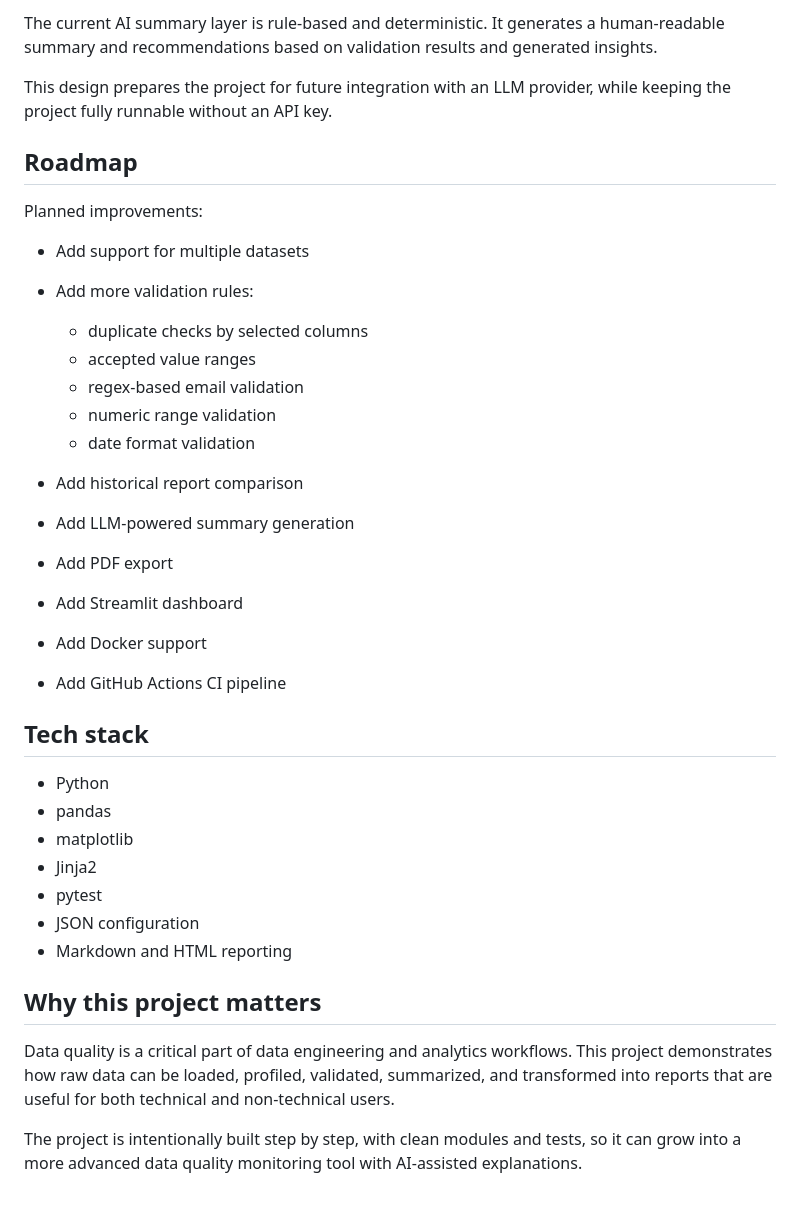
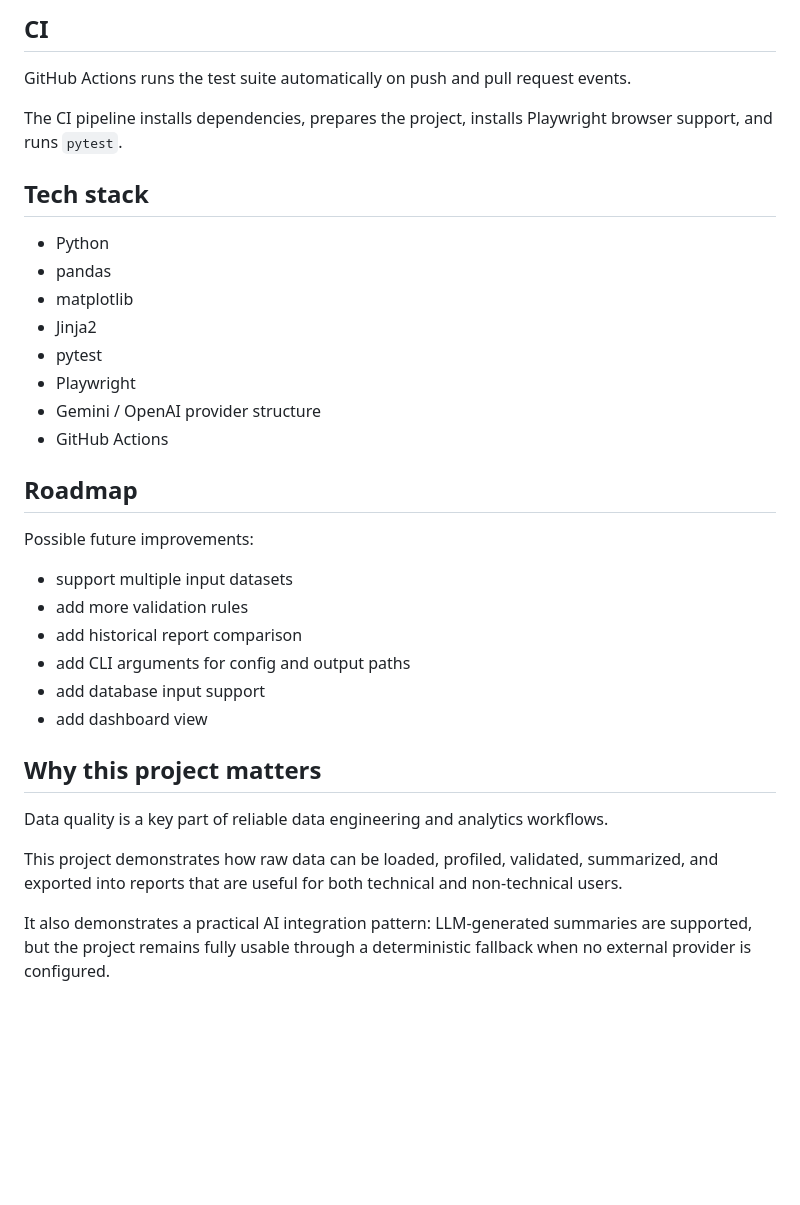
Before and after one commit to Kubisss/data-sentinel-ai, a Markdown page: README.md, the part around one of its changes. GitHub-like rendering; blank space fills up the shorter version.

```diff
--- a/README.md
+++ b/README.md
@@ -219,39 +221,36 @@ The Markdown and HTML reports are intended for human-readable data quality revie
 
-The current AI summary layer is rule-based and deterministic. It generates a human-readable summary and recommendations based on validation results and generated insights.
+## CI
 
-This design prepares the project for future integration with an LLM provider, while keeping the project fully runnable without an API key.
+GitHub Actions runs the test suite automatically on push and pull request events.
+
+The CI pipeline installs dependencies, prepares the project, installs Playwright browser support, and runs `pytest`.
+
+## Tech stack
+
+- Python
+- pandas
+- matplotlib
+- Jinja2
+- pytest
+- Playwright
+- Gemini / OpenAI provider structure
+- GitHub Actions
 
 ## Roadmap
 
-Planned improvements:
+Possible future improvements:
 
-* Add support for multiple datasets
-* Add more validation rules:
-
-  * duplicate checks by selected columns
-  * accepted value ranges
-  * regex-based email validation
-  * numeric range validation
-  * date format validation
-* Add historical report comparison
-* Add LLM-powered summary generation
-* Add PDF export
-* Add Streamlit dashboard
-* Add Docker support
-* Add GitHub Actions CI pipeline
-
-## Tech stack
-
-* Python
-* pandas
-* matplotlib
-* Jinja2
-* pytest
-* JSON configuration
-* Markdown and HTML reporting
+- support multiple input datasets
+- add more validation rules
+- add historical report comparison
+- add CLI arguments for config and output paths
+- add database input support
+- add dashboard view
 
 ## Why this project matters
 
-Data quality is a critical part of data engineering and analytics workflows. This project demonstrates how raw data can be loaded, profiled, validated, summarized, and transformed into reports that are useful for both technical and non-technical users.
+Data quality is a key part of reliable data engineering and analytics workflows.
 
-The project is intentionally built step by step, with clean modules and tests, so it can grow into a more advanced data quality monitoring tool with AI-assisted explanations.
+This project demonstrates how raw data can be loaded, profiled, validated, summarized, and exported into reports that are useful for both technical and non-technical users.
+
+It also demonstrates a practical AI integration pattern: LLM-generated summaries are supported, but the project remains fully usable through a deterministic fallback when no external provider is configured.
```
Also changed, not shown: other parts of README.md (+108 -106 lines).
